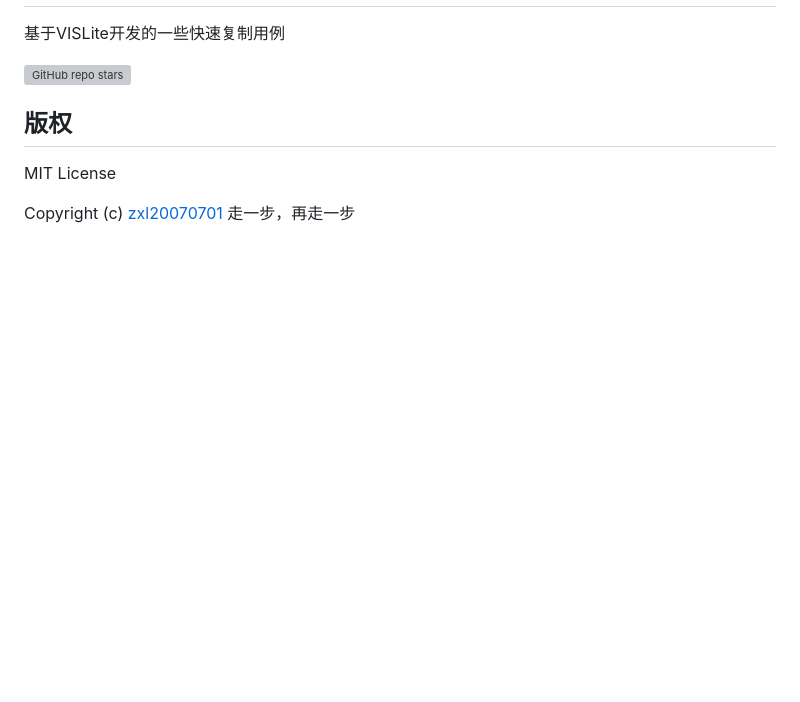
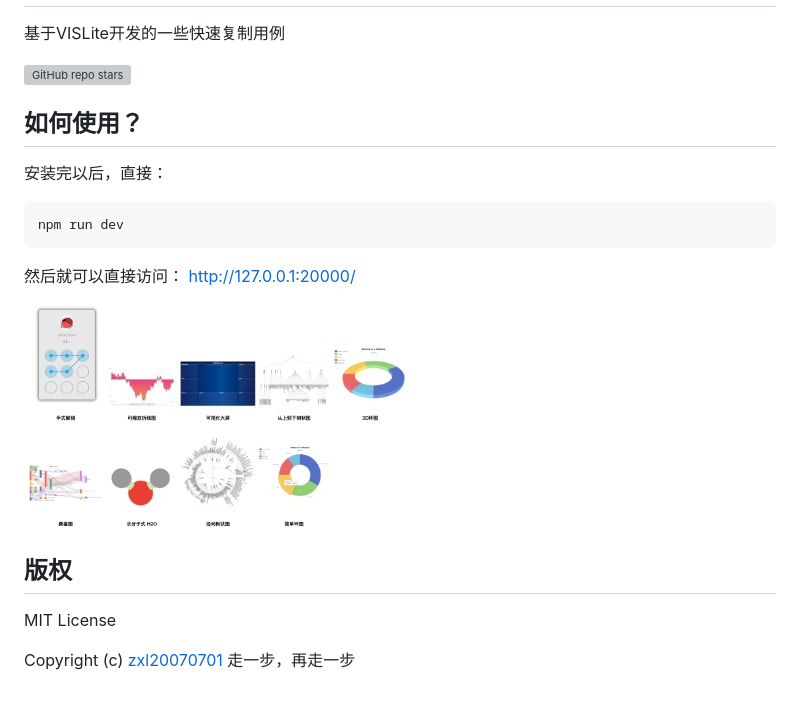
Before and after one commit to rapid-start/VISLite-examples, a Markdown page: README.md, the part around the change printed below. Drawn GitHub-style; pictures changed too: view.jpeg (added); blank space fills up the shorter version; grey boxes are pictures that could not be loaded.

````diff
--- a/README.md
+++ b/README.md
@@ -7,6 +7,18 @@
     </a>
 </p>
 
+## 如何使用？
+
+安装完以后，直接：
+
+```js
+npm run dev
+```
+
+然后就可以直接访问： http://127.0.0.1:20000/
+
+<img src="./view.jpeg">
+
 ## 版权
 
 MIT License
````
Also changed, not shown: other parts of README.md (+1 -1 lines), 9 other files.
